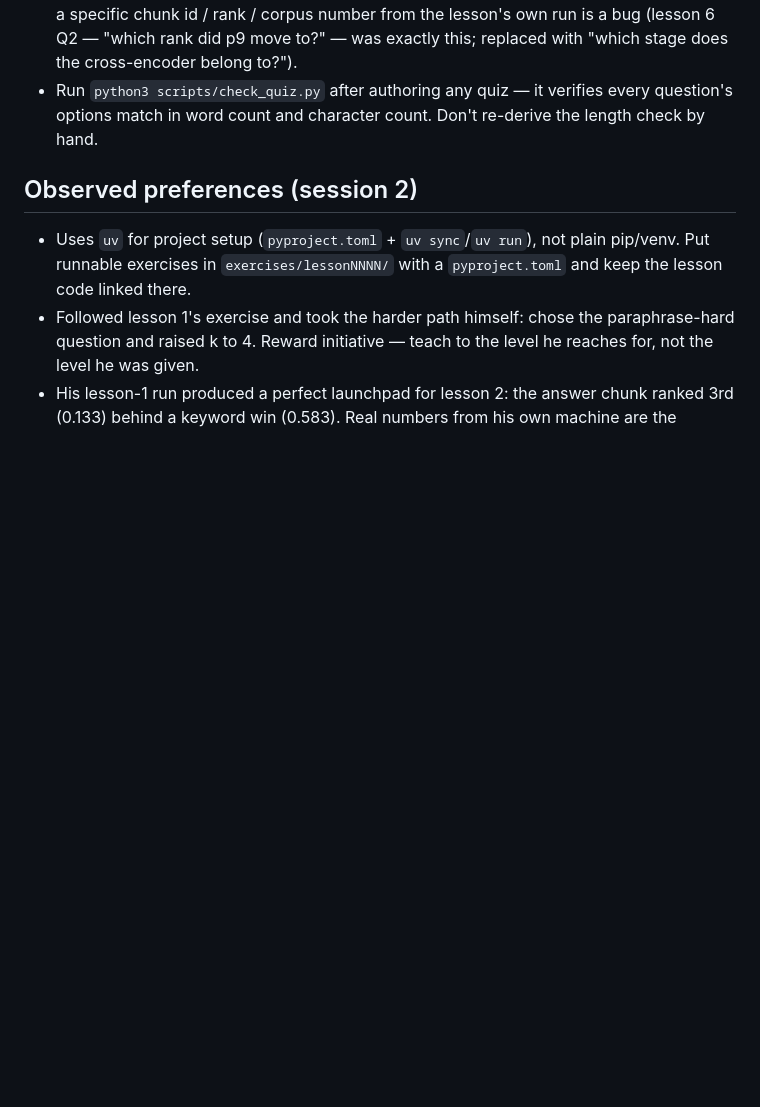
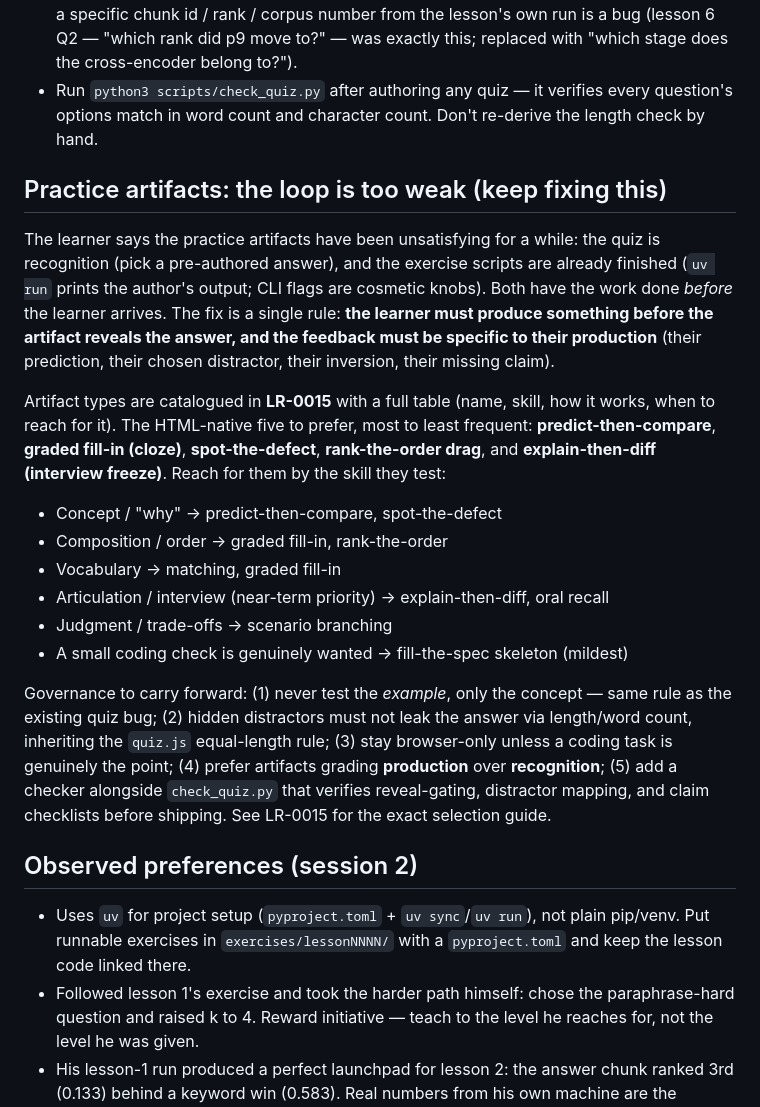
Before and after one commit to mggp/courses, a Markdown page: ai_dev/NOTES.md, the part around the change. Rendered like a GitHub page; blank space fills up the shorter version.

Commit message:
New artifacts

```diff
--- a/ai_dev/NOTES.md
+++ b/ai_dev/NOTES.md
@@ -21,6 +21,37 @@
 - Use retrieval practice quizzes with equal-length answers; tight feedback loops.
 - Quizzes test the *concept*, never the *example* used to teach it. A question whose answer is a specific chunk id / rank / corpus number from the lesson's own run is a bug (lesson 6 Q2 — "which rank did p9 move to?" — was exactly this; replaced with "which stage does the cross-encoder belong to?").
 - Run `python3 scripts/check_quiz.py` after authoring any quiz — it verifies every question's options match in word count and character count. Don't re-derive the length check by hand.
+
+## Practice artifacts: the loop is too weak (keep fixing this)
+
+The learner says the practice artifacts have been unsatisfying for a while: the quiz
+is recognition (pick a pre-authored answer), and the exercise scripts are already
+finished (`uv run` prints the author's output; CLI flags are cosmetic knobs). Both
+have the work done *before* the learner arrives. The fix is a single rule: **the
+learner must produce something before the artifact reveals the answer, and the
+feedback must be specific to their production** (their prediction, their chosen
+distractor, their inversion, their missing claim).
+
+Artifact types are catalogued in **LR-0015** with a full table (name, skill,
+how it works, when to reach for it). The HTML-native five to prefer, most to least
+frequent: **predict-then-compare**, **graded fill-in (cloze)**, **spot-the-defect**,
+**rank-the-order drag**, and **explain-then-diff (interview freeze)**. Reach for
+them by the skill they test:
+
+- Concept / "why" → predict-then-compare, spot-the-defect
+- Composition / order → graded fill-in, rank-the-order
+- Vocabulary → matching, graded fill-in
+- Articulation / interview (near-term priority) → explain-then-diff, oral recall
+- Judgment / trade-offs → scenario branching
+- A small coding check is genuinely wanted → fill-the-spec skeleton (mildest)
+
+Governance to carry forward: (1) never test the *example*, only the concept — same
+rule as the existing quiz bug; (2) hidden distractors must not leak the answer via
+length/word count, inheriting the `quiz.js` equal-length rule; (3) stay
+browser-only unless a coding task is genuinely the point; (4) prefer artifacts
+grading **production** over **recognition**; (5) add a checker alongside
+`check_quiz.py` that verifies reveal-gating, distractor mapping, and claim checklists
+before shipping. See LR-0015 for the exact selection guide.
 
 ## Observed preferences (session 2)
 
```
Also changed, not shown: ai_dev/learning-records/0015-artifact-types.md (added, +59 -0 lines), 1 other file.
